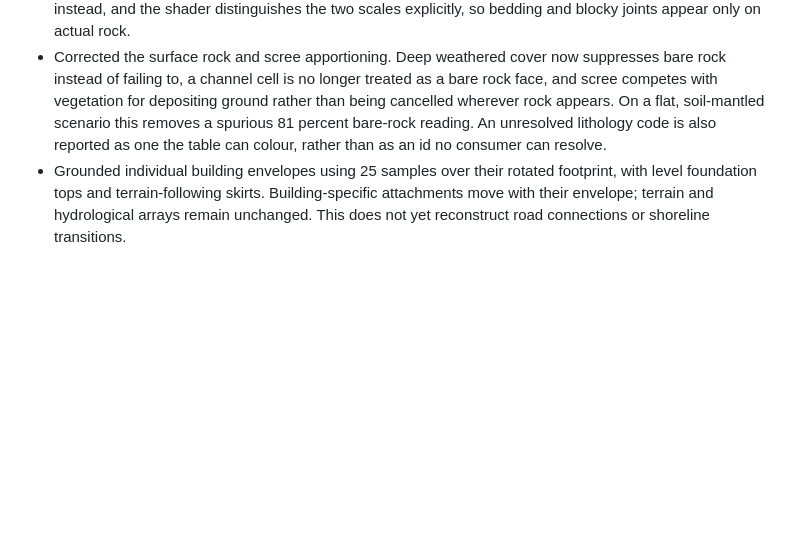
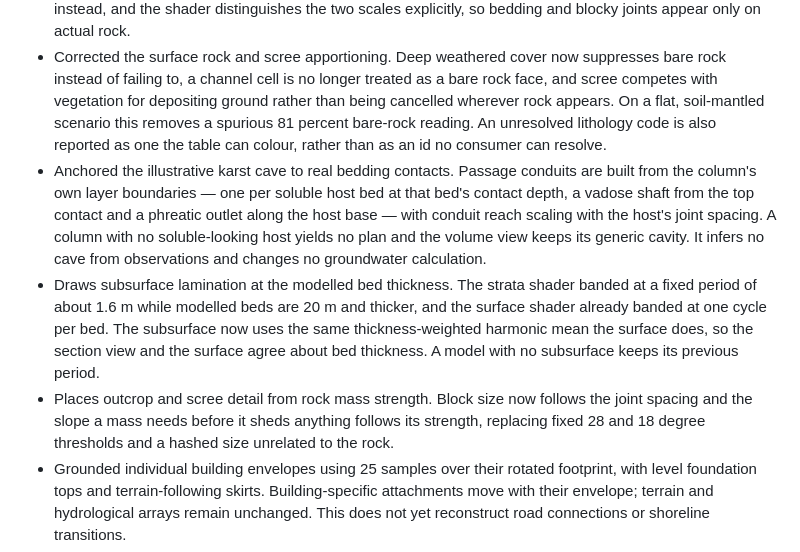
Before and after one commit to laiyukai910-star/geolab-128, a Markdown page: CHANGELOG.md, the part around the change. Drawn GitHub-style; blank space fills up the shorter version.

```diff
--- a/CHANGELOG.md
+++ b/CHANGELOG.md
@@ -20,6 +20,9 @@ Notable user-visible, model, compatibility, and reliability changes are recorded
 - Made the lithology table the single display source of truth. The subsurface volume, the geological section and the terrain surface each carried their own hand-copied lithology palette, and they had drifted apart. The table now holds the display tones the rendered application was tuned against, and both renderers derive from it, so a new lithology entry can no longer look different in two views.
 - Stopped drawing loose ground as a jointed rock mass. Rock-mass joint spacing was being applied to soil, weathered cover and alluvium as well, which gave them wider "joints" than competent bedrock and made the weakest materials render as the largest blocks. Unconsolidated material now carries an aggregate scale instead, and the shader distinguishes the two scales explicitly, so bedding and blocky joints appear only on actual rock.
 - Corrected the surface rock and scree apportioning. Deep weathered cover now suppresses bare rock instead of failing to, a channel cell is no longer treated as a bare rock face, and scree competes with vegetation for depositing ground rather than being cancelled wherever rock appears. On a flat, soil-mantled scenario this removes a spurious 81 percent bare-rock reading. An unresolved lithology code is also reported as one the table can colour, rather than as an id no consumer can resolve.
+- Anchored the illustrative karst cave to real bedding contacts. Passage conduits are built from the column's own layer boundaries — one per soluble host bed at that bed's contact depth, a vadose shaft from the top contact and a phreatic outlet along the host base — with conduit reach scaling with the host's joint spacing. A column with no soluble-looking host yields no plan and the volume view keeps its generic cavity. It infers no cave from observations and changes no groundwater calculation.
+- Draws subsurface lamination at the modelled bed thickness. The strata shader banded at a fixed period of about 1.6 m while modelled beds are 20 m and thicker, and the surface shader already banded at one cycle per bed. The subsurface now uses the same thickness-weighted harmonic mean the surface does, so the section view and the surface agree about bed thickness. A model with no subsurface keeps its previous period.
+- Places outcrop and scree detail from rock mass strength. Block size now follows the joint spacing and the slope a mass needs before it sheds anything follows its strength, replacing fixed 28 and 18 degree thresholds and a hashed size unrelated to the rock.
 - Grounded individual building envelopes using 25 samples over their rotated footprint, with level foundation tops and terrain-following skirts. Building-specific attachments move with their envelope; terrain and hydrological arrays remain unchanged. This does not yet reconstruct road connections or shoreline transitions.
 - Removed a fixed 12-metre vegetation placement lift and sampled terrain elevation at the displaced planting position.
 - Hid infrastructure diagnostic envelopes, pressure beacons and ecological role markers in the natural landscape view while retaining them in analytical views.
```
Also changed, not shown: docs/v1-readiness/WORLD_VOLUME.md (+27 -6 lines).
